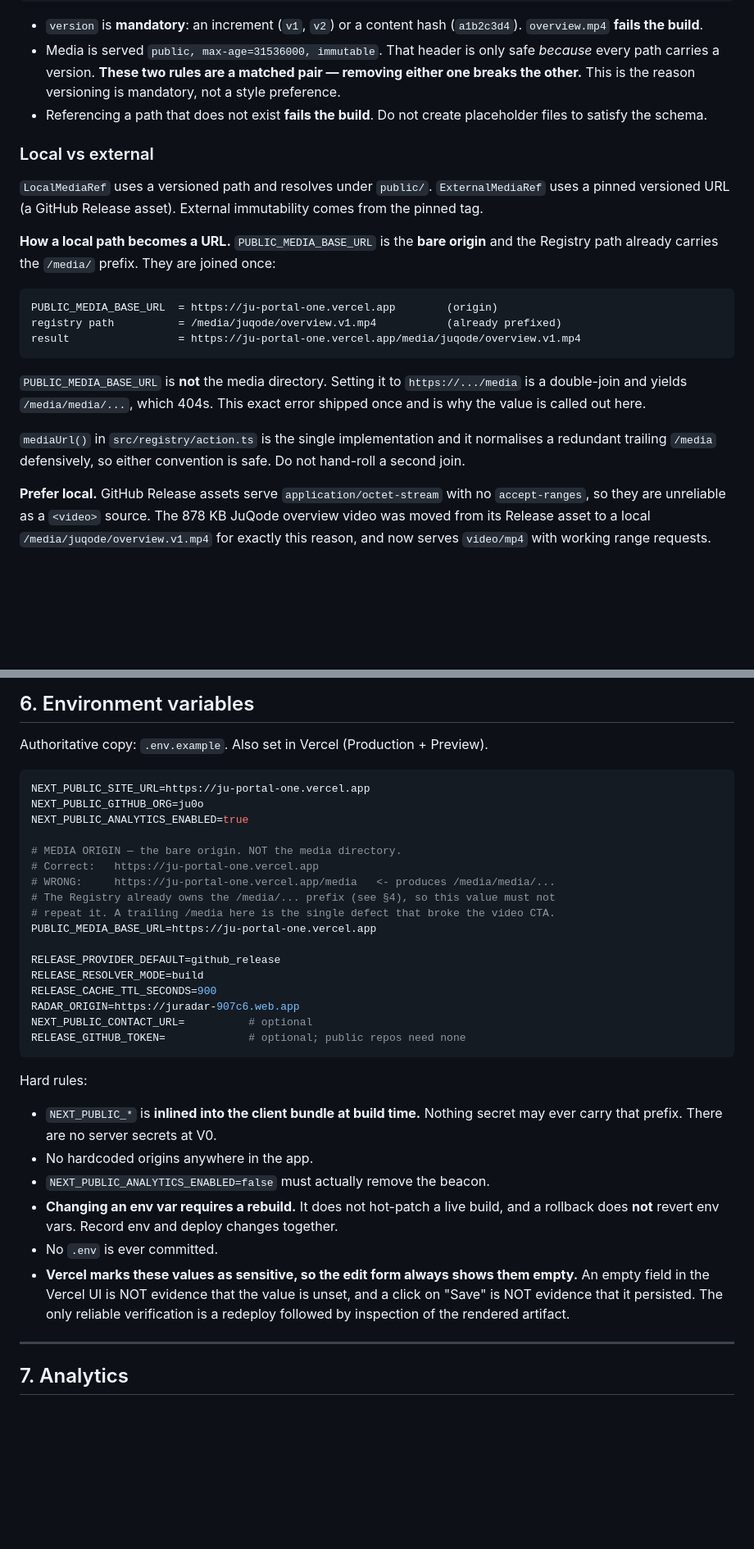
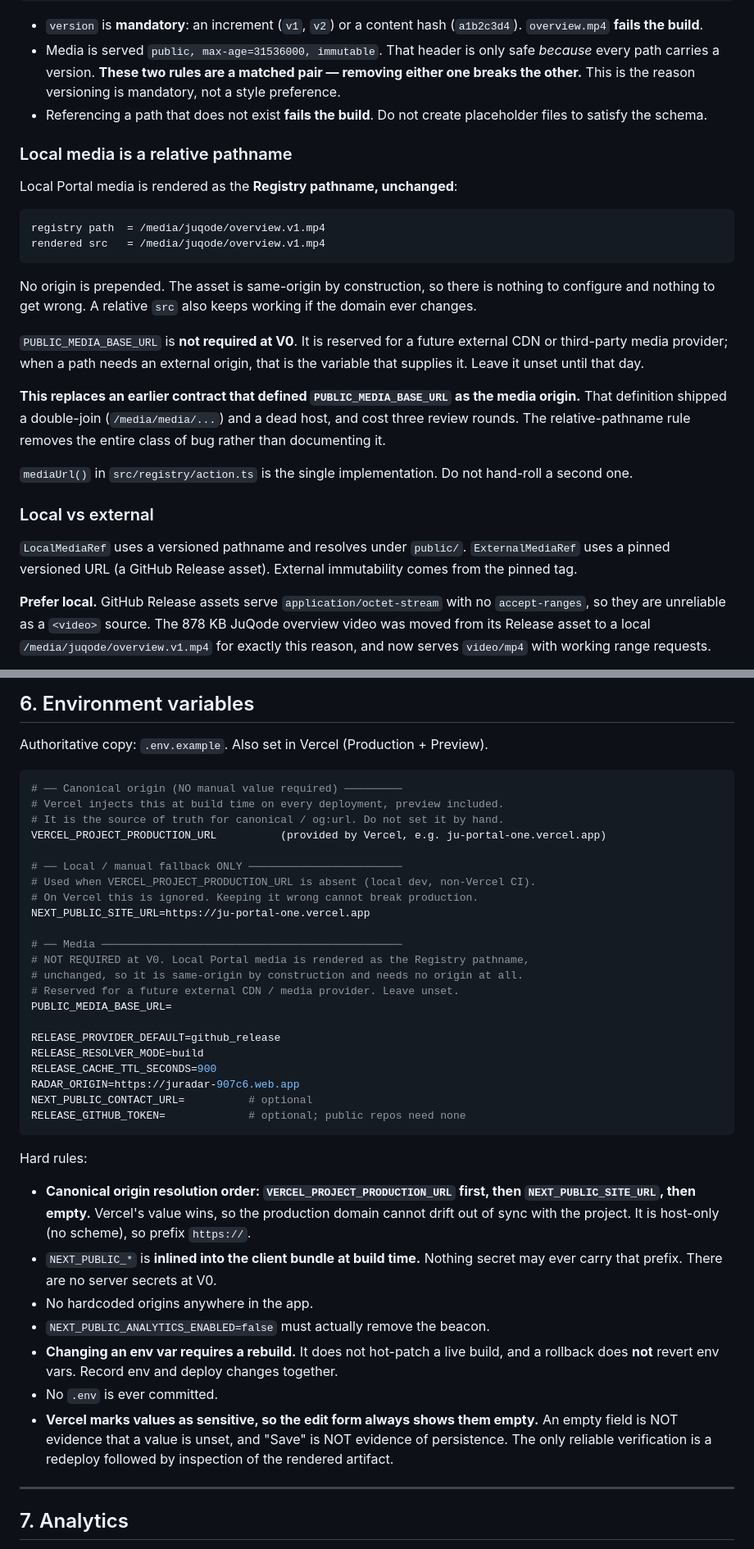
Before and after one commit to ju0o/ju-portal, a Markdown page: JU_PORTAL_INFRA_CONTRACT.md, 2 parts joined by grey strips. Shown at 82% size. Drawn GitHub-style; blank space fills up the shorter version.

Commit message:
docs(contract): V0 origin resolution order and the relative-pathname media rule, with the history of what the previous definition cost

````diff
--- a/JU_PORTAL_INFRA_CONTRACT.md
+++ b/JU_PORTAL_INFRA_CONTRACT.md
@@ -135,28 +135,36 @@ After a rollback, add a line to `infra/INCIDENTS.md`.
 - Referencing a path that does not exist **fails the build**. Do not create
   placeholder files to satisfy the schema.
 
+### Local media is a relative pathname
+
+Local Portal media is rendered as the **Registry pathname, unchanged**:
+
+```
+registry path  = /media/juqode/overview.v1.mp4
+rendered src   = /media/juqode/overview.v1.mp4
+```
+
+No origin is prepended. The asset is same-origin by construction, so there is
+nothing to configure and nothing to get wrong. A relative `src` also keeps working
+if the domain ever changes.
+
+`PUBLIC_MEDIA_BASE_URL` is **not required at V0**. It is reserved for a future
+external CDN or third-party media provider; when a path needs an external origin,
+that is the variable that supplies it. Leave it unset until that day.
+
+**This replaces an earlier contract that defined `PUBLIC_MEDIA_BASE_URL` as the
+media origin.** That definition shipped a double-join (`/media/media/...`) and a
+dead host, and cost three review rounds. The relative-pathname rule removes the
+entire class of bug rather than documenting it.
+
+`mediaUrl()` in `src/registry/action.ts` is the single implementation. Do not
+hand-roll a second one.
+
 ### Local vs external
 
-`LocalMediaRef` uses a versioned path and resolves under `public/`.
+`LocalMediaRef` uses a versioned pathname and resolves under `public/`.
 `ExternalMediaRef` uses a pinned versioned URL (a GitHub Release asset). External
 immutability comes from the pinned tag.
-
-**How a local path becomes a URL.** `PUBLIC_MEDIA_BASE_URL` is the **bare origin**
-and the Registry path already carries the `/media/` prefix. They are joined once:
-
-```
-PUBLIC_MEDIA_BASE_URL  = https://ju-portal-one.vercel.app        (origin)
-registry path          = /media/juqode/overview.v1.mp4           (already prefixed)
-result                 = https://ju-portal-one.vercel.app/media/juqode/overview.v1.mp4
-```
-
-`PUBLIC_MEDIA_BASE_URL` is **not** the media directory. Setting it to
-`https://.../media` is a double-join and yields `/media/media/...`, which 404s.
-This exact error shipped once and is why the value is called out here.
-
-`mediaUrl()` in `src/registry/action.ts` is the single implementation and it
-normalises a redundant trailing `/media` defensively, so either convention is safe.
-Do not hand-roll a second join.
 
 **Prefer local.** GitHub Release assets serve `application/octet-stream` with no
 `accept-ranges`, so they are unreliable as a `<video>` source. The 878 KB JuQode
@@ -235,16 +243,21 @@ so `github_release` is invalid for it and npm is the real path.
 Authoritative copy: `.env.example`. Also set in Vercel (Production + Preview).
 
 ```bash
+# ── Canonical origin (NO manual value required) ─────────
+# Vercel injects this at build time on every deployment, preview included.
+# It is the source of truth for canonical / og:url. Do not set it by hand.
+VERCEL_PROJECT_PRODUCTION_URL          (provided by Vercel, e.g. ju-portal-one.vercel.app)
+
+# ── Local / manual fallback ONLY ────────────────────────
+# Used when VERCEL_PROJECT_PRODUCTION_URL is absent (local dev, non-Vercel CI).
+# On Vercel this is ignored. Keeping it wrong cannot break production.
 NEXT_PUBLIC_SITE_URL=https://ju-portal-one.vercel.app
-NEXT_PUBLIC_GITHUB_ORG=ju0o
-NEXT_PUBLIC_ANALYTICS_ENABLED=true
 
-# MEDIA ORIGIN — the bare origin. NOT the media directory.
-# Correct:   https://ju-portal-one.vercel.app
-# WRONG:     https://ju-portal-one.vercel.app/media   <- produces /media/media/...
-# The Registry already owns the /media/... prefix (see §4), so this value must not
-# repeat it. A trailing /media here is the single defect that broke the video CTA.
-PUBLIC_MEDIA_BASE_URL=https://ju-portal-one.vercel.app
+# ── Media ───────────────────────────────────────────────
+# NOT REQUIRED at V0. Local Portal media is rendered as the Registry pathname,
+# unchanged, so it is same-origin by construction and needs no origin at all.
+# Reserved for a future external CDN / media provider. Leave unset.
+PUBLIC_MEDIA_BASE_URL=
 
 RELEASE_PROVIDER_DEFAULT=github_release
 RELEASE_RESOLVER_MODE=build
@@ -255,6 +268,10 @@ RELEASE_GITHUB_TOKEN=             # optional; public repos need none
 ```
 
 Hard rules:
+- **Canonical origin resolution order: `VERCEL_PROJECT_PRODUCTION_URL` first, then
+  `NEXT_PUBLIC_SITE_URL`, then empty.** Vercel's value wins, so the production
+  domain cannot drift out of sync with the project. It is host-only (no scheme),
+  so prefix `https://`.
 - `NEXT_PUBLIC_*` is **inlined into the client bundle at build time.** Nothing secret
   may ever carry that prefix. There are no server secrets at V0.
 - No hardcoded origins anywhere in the app.
@@ -262,10 +279,10 @@ Hard rules:
 - **Changing an env var requires a rebuild.** It does not hot-patch a live build, and
   a rollback does **not** revert env vars. Record env and deploy changes together.
 - No `.env` is ever committed.
-- **Vercel marks these values as sensitive, so the edit form always shows them empty.**
-  An empty field in the Vercel UI is NOT evidence that the value is unset, and a
-  click on "Save" is NOT evidence that it persisted. The only reliable verification
-  is a redeploy followed by inspection of the rendered artifact.
+- **Vercel marks values as sensitive, so the edit form always shows them empty.**
+  An empty field is NOT evidence that a value is unset, and "Save" is NOT evidence
+  of persistence. The only reliable verification is a redeploy followed by
+  inspection of the rendered artifact.
 
 ---
 
````
